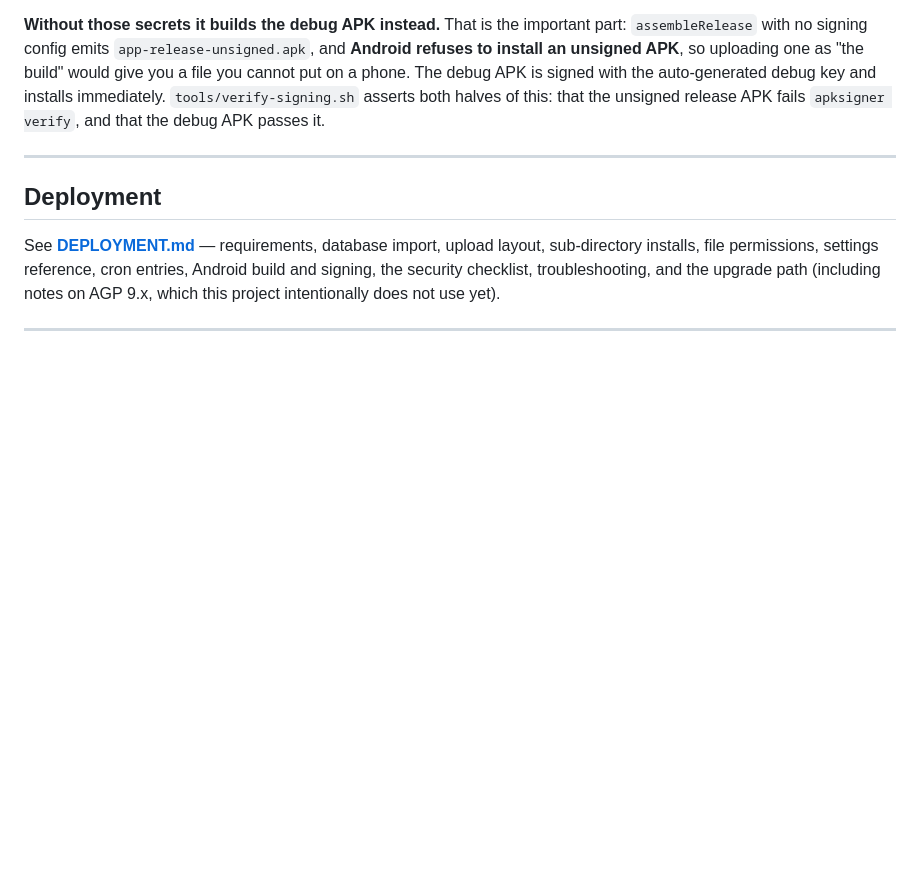
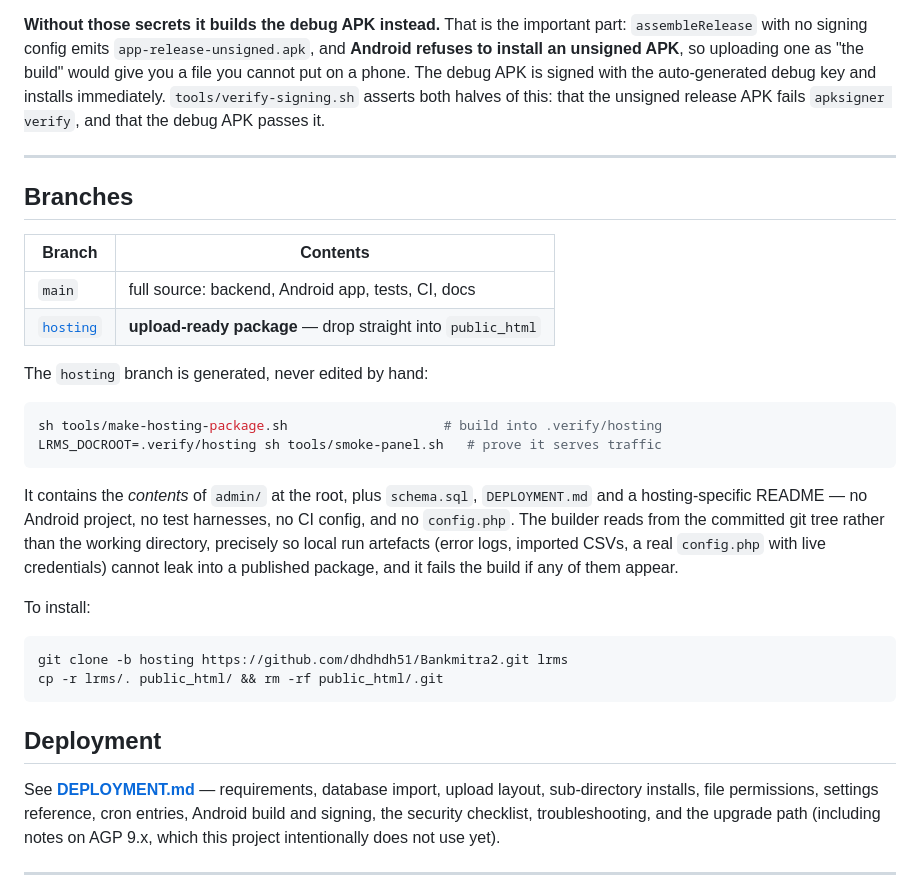
Before and after one commit to dhdhdh51/Bankmitra2, a Markdown page: README.md, the part around the change. GitHub-like rendering; blank space fills up the shorter version.

````diff
--- a/README.md
+++ b/README.md
@@ -406,6 +406,35 @@ and that the debug APK passes it.
 
 ---
 
+## Branches
+
+| Branch | Contents |
+|---|---|
+| `main` | full source: backend, Android app, tests, CI, docs |
+| [`hosting`](../../tree/hosting) | **upload-ready package** — drop straight into `public_html` |
+
+The `hosting` branch is generated, never edited by hand:
+
+```bash
+sh tools/make-hosting-package.sh                    # build into .verify/hosting
+LRMS_DOCROOT=.verify/hosting sh tools/smoke-panel.sh   # prove it serves traffic
+```
+
+It contains the *contents* of `admin/` at the root, plus `schema.sql`,
+`DEPLOYMENT.md` and a hosting-specific README — no Android project, no test
+harnesses, no CI config, and no `config.php`. The builder reads from the
+committed git tree rather than the working directory, precisely so local run
+artefacts (error logs, imported CSVs, a real `config.php` with live credentials)
+cannot leak into a published package, and it fails the build if any of them
+appear.
+
+To install:
+
+```bash
+git clone -b hosting https://github.com/dhdhdh51/Bankmitra2.git lrms
+cp -r lrms/. public_html/ && rm -rf public_html/.git
+```
+
 ## Deployment
 
 See **[DEPLOYMENT.md](DEPLOYMENT.md)** — requirements, database import, upload layout,
````
Also changed, not shown: DEPLOYMENT.md (+25 -2 lines).
